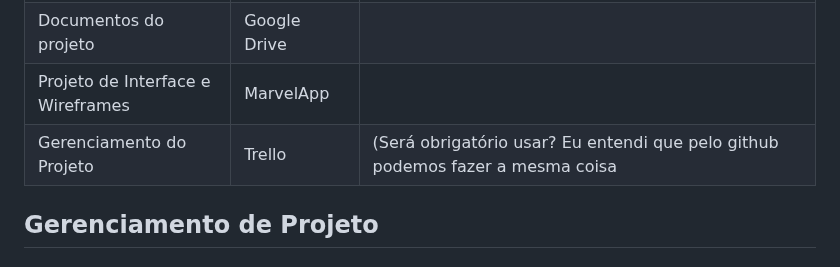
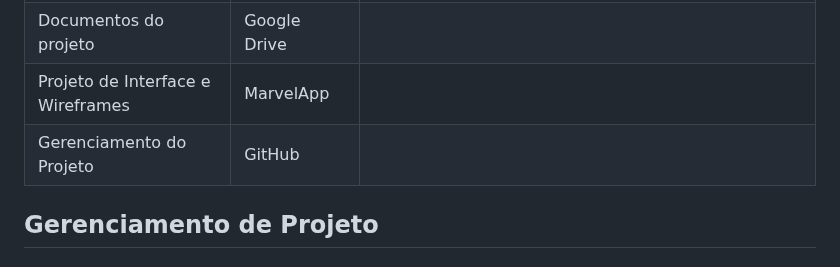
Before and after one commit to ICEI-PUC-Minas-PMV-ADS/pmv-ads-2023-1-e1-proj-web-t06-projetocontroleestoque, a Markdown page: docs/03-Metodologia.md, the part around the change. Drawn GitHub-style.

```diff
--- a/docs/03-Metodologia.md
+++ b/docs/03-Metodologia.md
@@ -11,7 +11,7 @@ Os artefatos do projeto são desenvolvidos a partir de diversas plataformas e a
 | Repositório de código fonte |	GitHub	| https://github.com/ICEI-PUC-Minas-PMV-ADS/pmv-ads-2023-1-e1-proj-web-t06-projetocontroleestoque |
 | Documentos do projeto |	Google Drive	|  |
 | Projeto de Interface e Wireframes |	MarvelApp	| |
-| Gerenciamento do Projeto	| Trello	| (Será obrigatório usar? Eu entendi que pelo github podemos fazer a mesma coisa  |
+| Gerenciamento do Projeto	| GitHub	|   |
 
 
 
```
